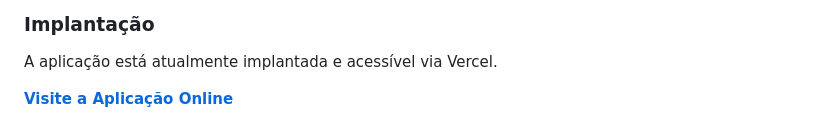
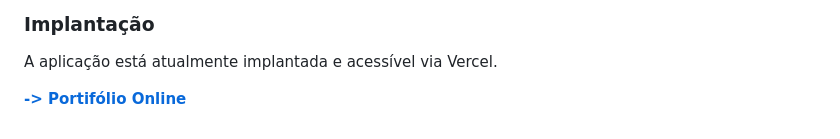
Before and after one commit to AlvaroPereir4/portifolio, a Markdown page: README.md, the part around the change. GitHub-like rendering.

Commit message:
readme.md minimal adjustments

```diff
--- a/README.md
+++ b/README.md
@@ -45,4 +45,4 @@ A aplicação inclui uma estrutura de rotas protegidas para o gerenciamento de c
 
 A aplicação está atualmente implantada e acessível via Vercel.
 
-[**Visite a Aplicação Online**](https://alvaro-portifolio-three.vercel.app/)
+[**-> Portifólio Online**](https://alvaro-portifolio-three.vercel.app/)
```
